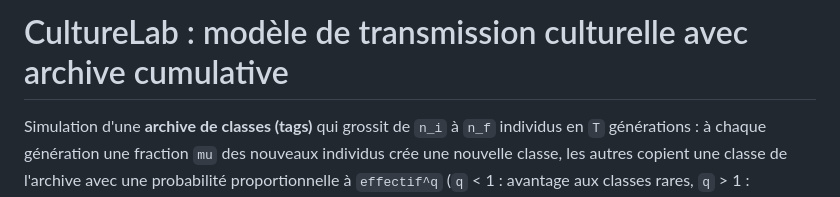
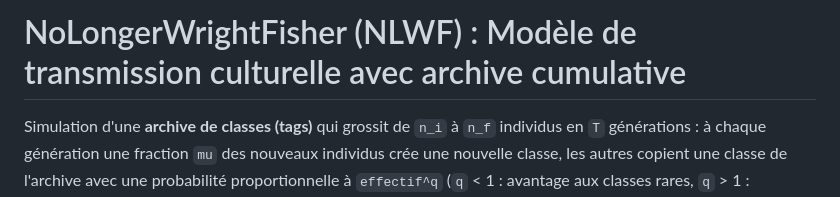
Before and after one commit to Rollybre/WrightFisher_Creepypasta, a Markdown page: README.md, the part around the change. Drawn GitHub-style.

Commit message:
Rename project to NoLongerWrightFisher (NLWF)

```diff
--- a/README.md
+++ b/README.md
@@ -1,4 +1,4 @@
-# CultureLab : modèle de transmission culturelle avec archive cumulative
+# NoLongerWrightFisher (NLWF) : Modèle de transmission culturelle avec archive cumulative
 
 Simulation d'une **archive de classes (tags)** qui grossit de `n_i` à `n_f` individus en `T` générations : à chaque génération une fraction `mu` des nouveaux individus crée une nouvelle classe, les autres copient une classe de l'archive avec une probabilité proportionnelle à `effectif^q` (`q` < 1 : avantage aux classes rares, `q` > 1 : conformisme). Le dépôt contient le modèle, un exécuteur de grandes grilles (millions de runs, parallèle, reprenable) et les outils pour comparer les résultats à un corpus empirique (176 catégories, 30 901 occurrences).
 
```
